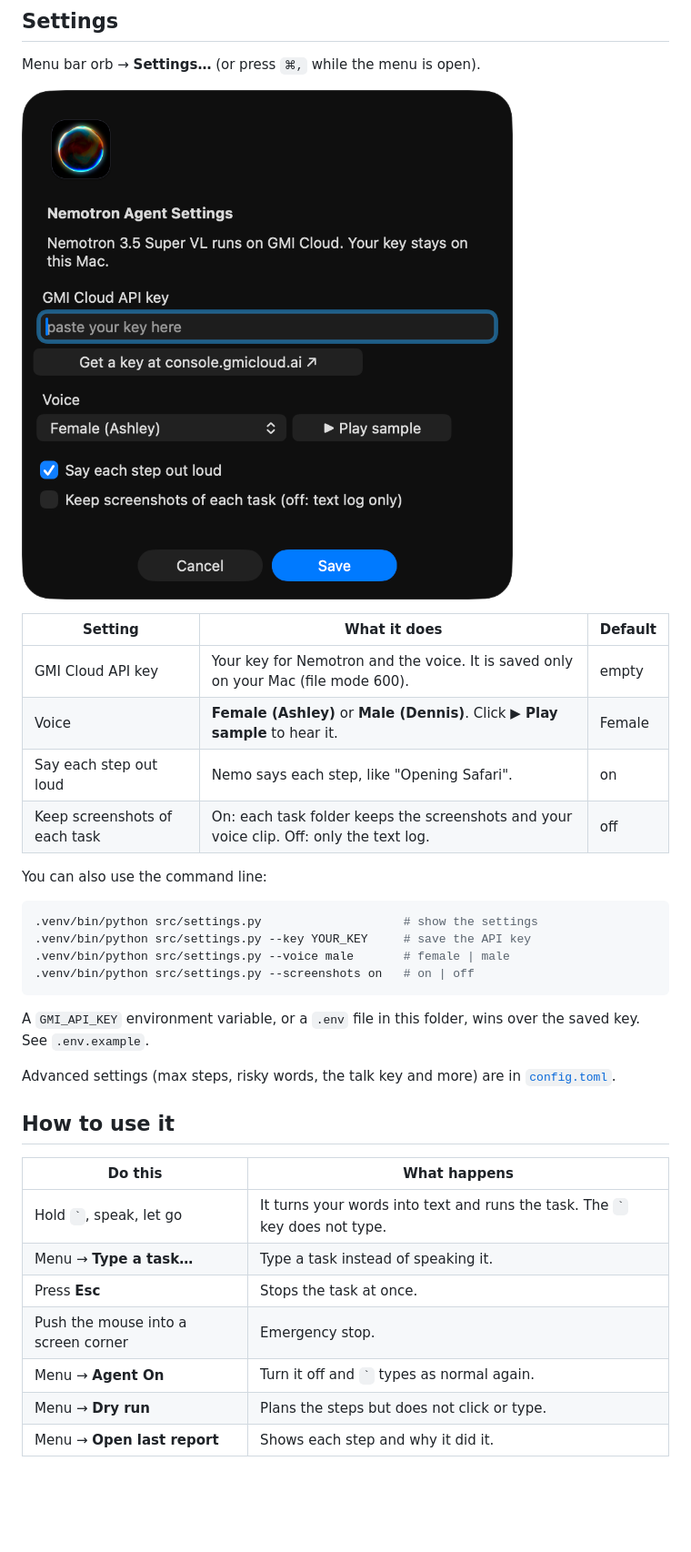
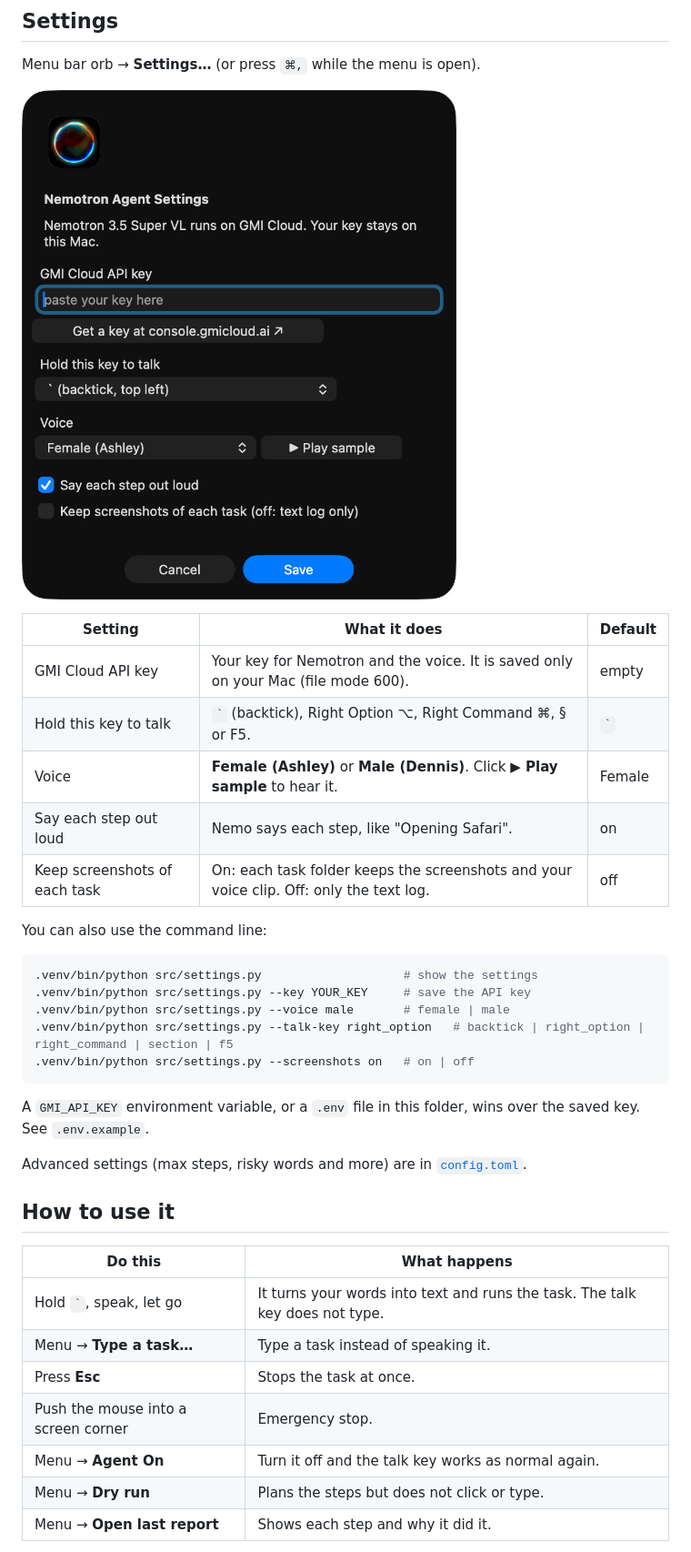
Before and after one commit to roangws/nemotron-3.5-super-computer-use-app, a Markdown page: README.md, the part around one of its changes. Shown at 91% size. Rendered like a GitHub page; pictures changed too: docs/settings.png; blank space fills up the shorter version.

````diff
--- a/README.md
+++ b/README.md
@@ -79,6 +82,7 @@ Menu bar orb → **Settings…** (or press `⌘,` while the menu is open).
 | Setting | What it does | Default |
 |---|---|---|
 | GMI Cloud API key | Your key for Nemotron and the voice. It is saved only on your Mac (file mode 600). | empty |
+| Hold this key to talk | `` ` `` (backtick), Right Option ⌥, Right Command ⌘, § or F5. | `` ` `` |
 | Voice | **Female (Ashley)** or **Male (Dennis)**. Click **▶ Play sample** to hear it. | Female |
 | Say each step out loud | Nemo says each step, like "Opening Safari". | on |
 | Keep screenshots of each task | On: each task folder keeps the screenshots and your voice clip. Off: only the text log. | off |
@@ -89,22 +93,23 @@ You can also use the command line:
 .venv/bin/python src/settings.py                    # show the settings
 .venv/bin/python src/settings.py --key YOUR_KEY     # save the API key
 .venv/bin/python src/settings.py --voice male       # female | male
+.venv/bin/python src/settings.py --talk-key right_option   # backtick | right_option | right_command | section | f5
 .venv/bin/python src/settings.py --screenshots on   # on | off
 ```
 
 A `GMI_API_KEY` environment variable, or a `.env` file in this folder, wins over the saved key. See `.env.example`.
 
-Advanced settings (max steps, risky words, the talk key and more) are in [`config.toml`](config.toml).
+Advanced settings (max steps, risky words and more) are in [`config.toml`](config.toml).
 
 ## How to use it
 
 | Do this | What happens |
 |---|---|
-| Hold `` ` ``, speak, let go | It turns your words into text and runs the task. The `` ` `` key does not type. |
+| Hold `` ` ``, speak, let go | It turns your words into text and runs the task. The talk key does not type. |
 | Menu → **Type a task…** | Type a task instead of speaking it. |
 | Press **Esc** | Stops the task at once. |
 | Push the mouse into a screen corner | Emergency stop. |
-| Menu → **Agent On** | Turn it off and `` ` `` types as normal again. |
+| Menu → **Agent On** | Turn it off and the talk key works as normal again. |
 | Menu → **Dry run** | Plans the steps but does not click or type. |
 | Menu → **Open last report** | Shows each step and why it did it. |
 
````
Also changed, not shown: other parts of README.md (+6 -3 lines), docs/demo-poster.png (added), docs/demo.gif (added), 6 other files.
